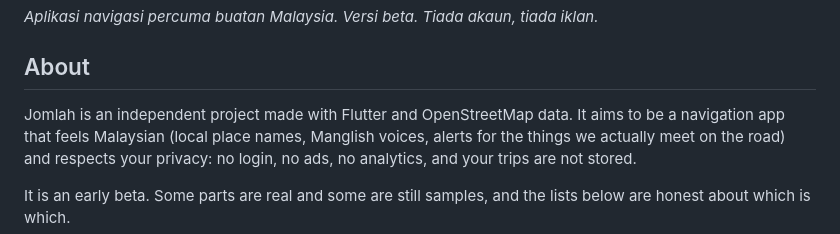
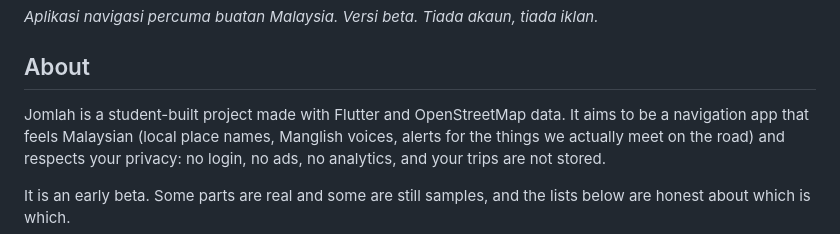
Before and after one commit to cng605568-art/jomlah, a Markdown page: README.md, the part around the change. Drawn GitHub-style.

Commit message:
README: restore 'student-built' wording
Co-Authored-By: Claude Sonnet 5.5 <noreply@anthropic.com>
Claude-Session: https://claude.ai/code/session_01TcBcZoTn2PeeH7SHMLn72M

```diff
--- a/README.md
+++ b/README.md
@@ -9,7 +9,7 @@ No account. No ads.
 
 ## About
 
-Jomlah is an independent project made with Flutter and OpenStreetMap data. It aims to be a
+Jomlah is a student-built project made with Flutter and OpenStreetMap data. It aims to be a
 navigation app that feels Malaysian (local place names, Manglish voices, alerts for the things we
 actually meet on the road) and respects your privacy: no login, no ads, no analytics, and your
 trips are not stored.
```
